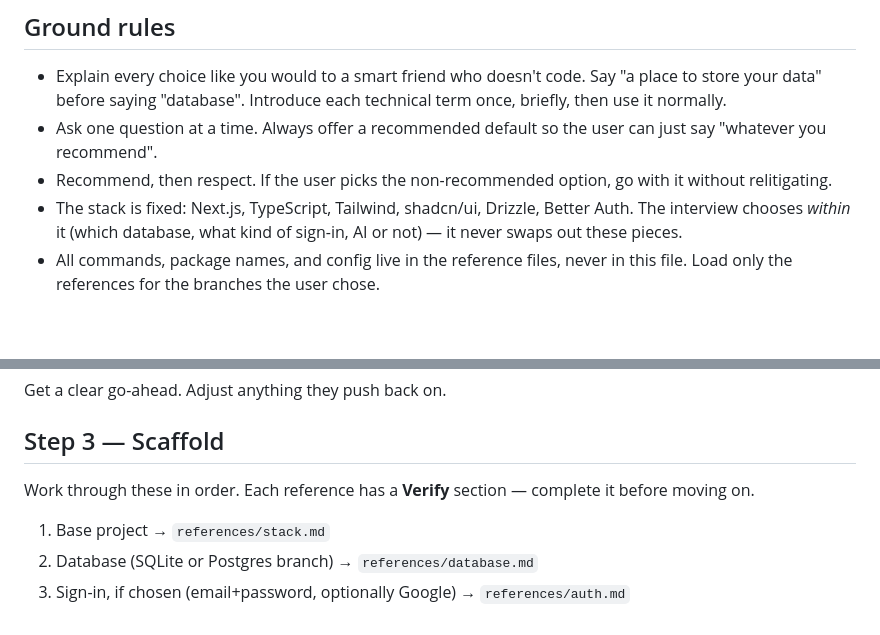
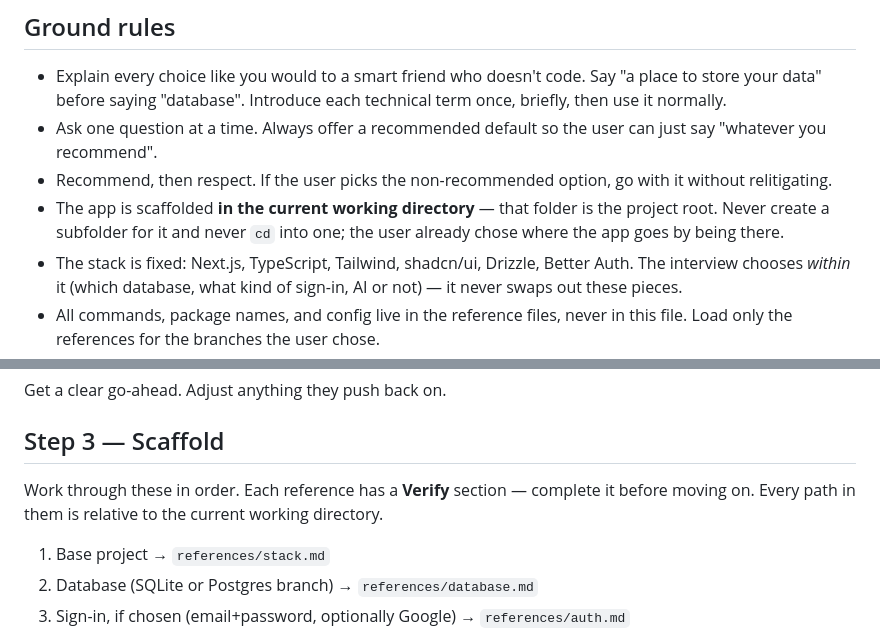
Before and after one commit to brainit-consulting/skills, a Markdown page: skills/start-an-app/SKILL.md, 2 parts joined by grey strips. Drawn GitHub-style; blank space fills up the shorter version.

Commit message:
Scaffold the app into the current directory, not a subfolder
create-next-app was invoked with a project name, which created a nested
folder and left every later step running from inside it. Pass `.` instead
so the working directory is the project root, set the package name
explicitly since `.` derives it from the folder name, and give a
non-empty-directory fallback that still lands the app at the top level.

Co-Authored-By: Claude Opus 5 <noreply@anthropic.com>
Claude-Session: https://claude.ai/code/session_013coZVBMNh4KjKJhm7NoDdM

```diff
--- a/skills/start-an-app/SKILL.md
+++ b/skills/start-an-app/SKILL.md
@@ -12,6 +12,7 @@ Turn an idea into a running web app through a short, friendly interview. The res
 - Explain every choice like you would to a smart friend who doesn't code. Say "a place to store your data" before saying "database". Introduce each technical term once, briefly, then use it normally.
 - Ask one question at a time. Always offer a recommended default so the user can just say "whatever you recommend".
 - Recommend, then respect. If the user picks the non-recommended option, go with it without relitigating.
+- The app is scaffolded **in the current working directory** — that folder is the project root. Never create a subfolder for it and never `cd` into one; the user already chose where the app goes by being there.
 - The stack is fixed: Next.js, TypeScript, Tailwind, shadcn/ui, Drizzle, Better Auth. The interview chooses *within* it (which database, what kind of sign-in, AI or not) — it never swaps out these pieces.
 - All commands, package names, and config live in the reference files, never in this file. Load only the references for the branches the user chose.
 - If a reference command fails because a tool changed (renamed flag, different init flow), check that tool's official docs, use the current equivalent, finish the job, and tell the user at the end that this skill's reference file needs a refresh.
@@ -48,7 +49,7 @@ Get a clear go-ahead. Adjust anything they push back on.
 
 ## Step 3 — Scaffold
 
-Work through these in order. Each reference has a **Verify** section — complete it before moving on.
+Work through these in order. Each reference has a **Verify** section — complete it before moving on. Every path in them is relative to the current working directory.
 
 1. Base project → `references/stack.md`
 2. Database (SQLite or Postgres branch) → `references/database.md`
```
Also changed, not shown: 1 other file.
